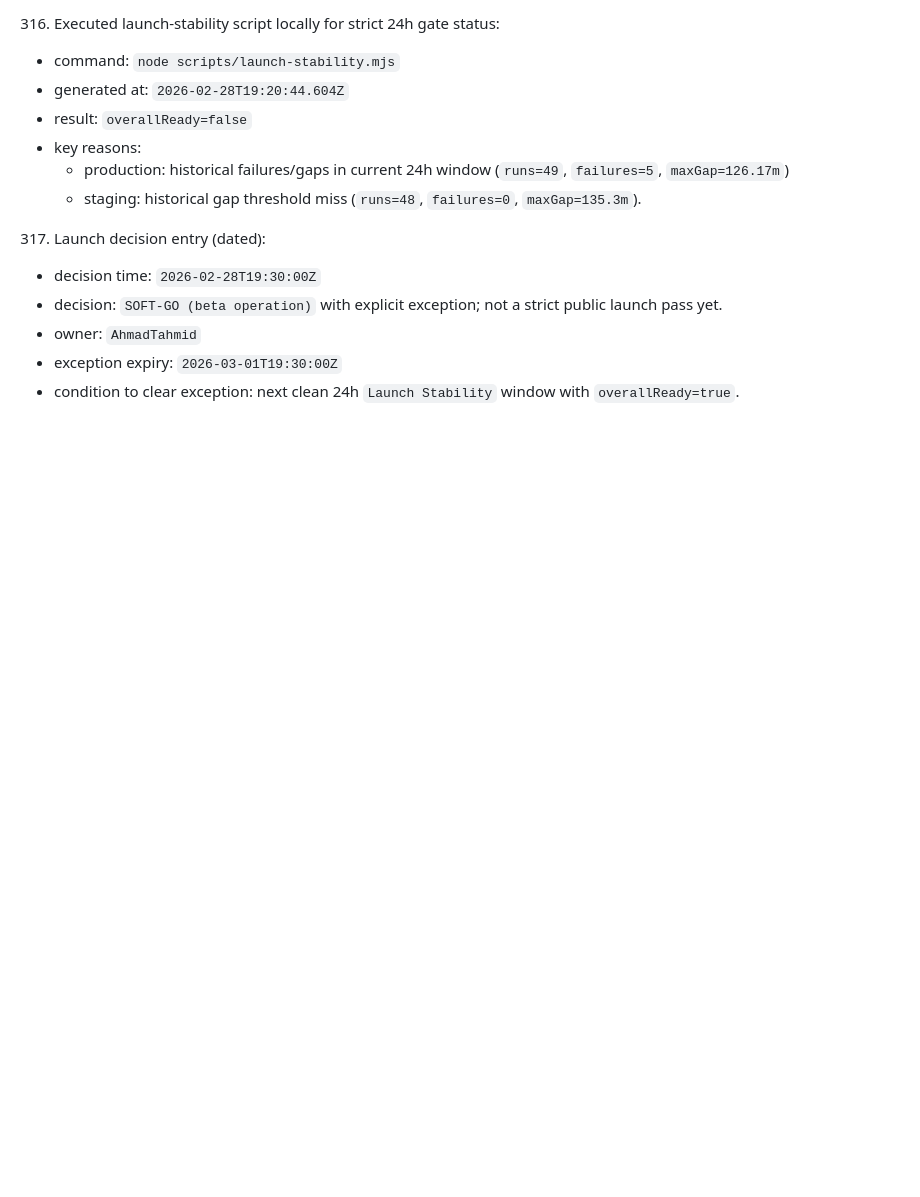
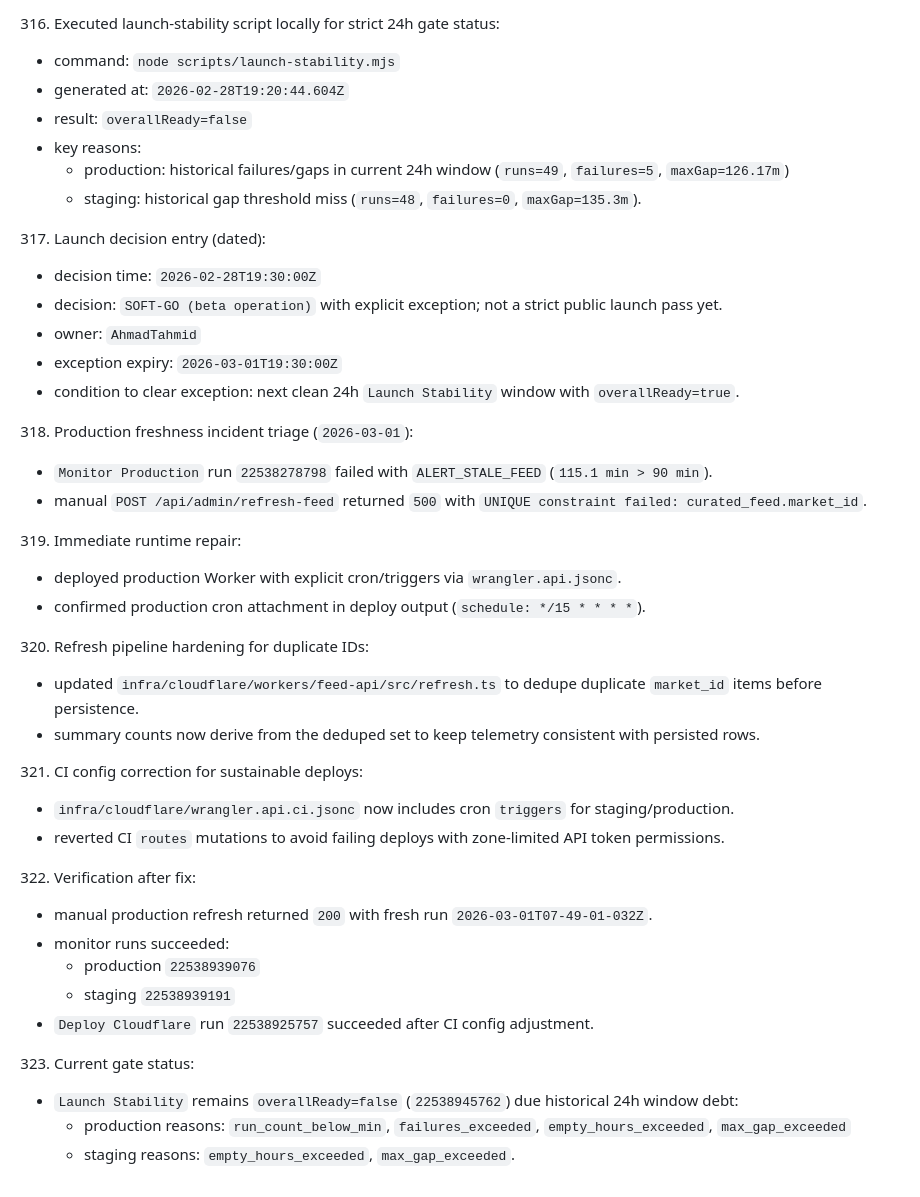
Before and after one commit to AhmadTahmid/Coasensus, a Markdown page: docs/PROGRESS_LOG.md, the part around the change. Drawn GitHub-style; blank space fills up the shorter version.

Commit message:
Log production freshness incident and recovery

```diff
--- a/docs/PROGRESS_LOG.md
+++ b/docs/PROGRESS_LOG.md
@@ -964,3 +964,25 @@
    - owner: `AhmadTahmid`
    - exception expiry: `2026-03-01T19:30:00Z`
    - condition to clear exception: next clean 24h `Launch Stability` window with `overallReady=true`.
+318. Production freshness incident triage (`2026-03-01`):
+   - `Monitor Production` run `22538278798` failed with `ALERT_STALE_FEED` (`115.1 min > 90 min`).
+   - manual `POST /api/admin/refresh-feed` returned `500` with `UNIQUE constraint failed: curated_feed.market_id`.
+319. Immediate runtime repair:
+   - deployed production Worker with explicit cron/triggers via `wrangler.api.jsonc`.
+   - confirmed production cron attachment in deploy output (`schedule: */15 * * * *`).
+320. Refresh pipeline hardening for duplicate IDs:
+   - updated `infra/cloudflare/workers/feed-api/src/refresh.ts` to dedupe duplicate `market_id` items before persistence.
+   - summary counts now derive from the deduped set to keep telemetry consistent with persisted rows.
+321. CI config correction for sustainable deploys:
+   - `infra/cloudflare/wrangler.api.ci.jsonc` now includes cron `triggers` for staging/production.
+   - reverted CI `routes` mutations to avoid failing deploys with zone-limited API token permissions.
+322. Verification after fix:
+   - manual production refresh returned `200` with fresh run `2026-03-01T07-49-01-032Z`.
+   - monitor runs succeeded:
+     - production `22538939076`
+     - staging `22538939191`
+   - `Deploy Cloudflare` run `22538925757` succeeded after CI config adjustment.
+323. Current gate status:
+   - `Launch Stability` remains `overallReady=false` (`22538945762`) due historical 24h window debt:
+     - production reasons: `run_count_below_min`, `failures_exceeded`, `empty_hours_exceeded`, `max_gap_exceeded`
+     - staging reasons: `empty_hours_exceeded`, `max_gap_exceeded`.
```
